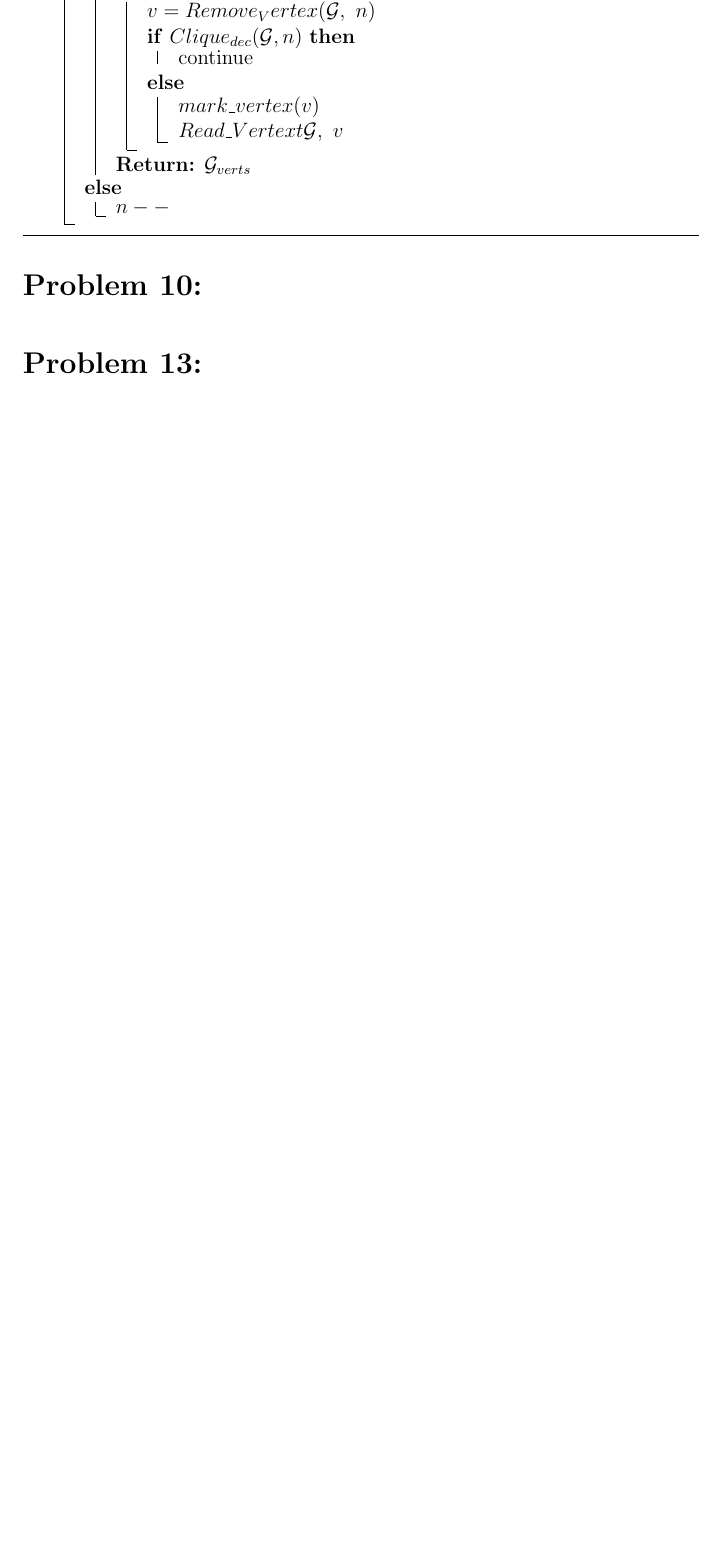
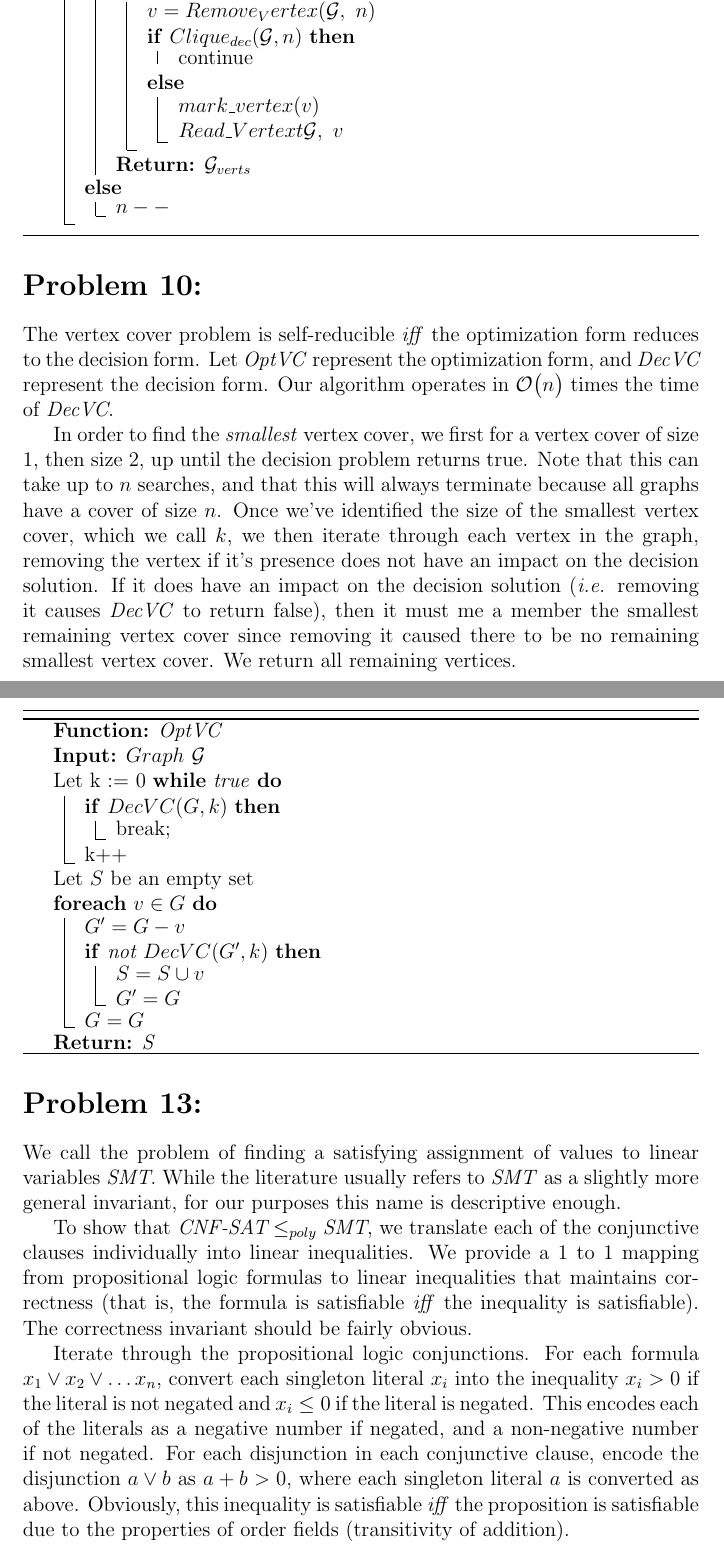
Before and after one commit to RobbieMcKinstry/AlgoDesign, a LaTeX problem sheet (reduction/homework17.tex): part of page 2 of 3 before the commit and two parts of pages 2 and 3 of 4 after it, the two joined at a grey line, cut so that both start at the same text, the shorter picture padded with empty space. Compiled offline with LaTeX, dvips and Ghostscript.

Commit message:
adding #10, #13

```diff
--- a/reduction/homework17.tex
+++ b/reduction/homework17.tex
@@ -54,8 +56,54 @@ reduction under the assumption of a polynomial time algorithm for the decision p
 }
 }
 \end{algorithm}
+
+
 \section*{Problem 10:}
+The vertex cover problem is self-reducible \textit{iff} the optimization form reduces to the decision form. Let \textit{OptVC} represent the optimization form, and \textit{DecVC} represent the decision form. Our algorithm operates in \BigO{n} times the time of \textit{DecVC}.
+
+In order to find the \textit{smallest} vertex cover, we first for a vertex cover of size 1, then size 2, up until the decision problem returns true. Note that this can take up to $n$ searches, and that this will always terminate because all graphs have a cover of size $n$. Once we've identified the size of the smallest vertex cover, which we call $k$, we then iterate through each vertex in the graph, removing the vertex if it's presence does not have an impact on the decision solution. If it does have an impact on the decision solution (\textit{i.e.} removing it causes \textit{DecVC} to return false), then it must me a member the smallest remaining vertex cover since removing it caused there to be no remaining smallest vertex cover. We return all remaining vertices.
+
+\begin{algorithm}[H]
+\SetKw{Func}{Function:}
+\SetKw{Inp}{Input:}
+\SetKw{Glob}{Globals:}
+\SetKw{Ret}{Return:}
+\Func{\textit{OptVC}}\\
+\Inp{$Graph\ \mathcal{G}$}\\
+
+Let k := 0
+\While{true}{
+	\If{$DecVC(G, k)$}{
+		break;
+	}
+	k++
+}
+
+Let $S$ be an empty set
+
+\ForEach{$v \in G$}{
+	$G' = G - v$
+
+	\If{not $DecVC(G', k)$}{
+		$S = S \cup v$
+
+		$G' = G$
+	}
+
+	$G = G$
+}
+\Ret{S}
+\end{algorithm}
+
+
 \section*{Problem 13:}
+
+We call the problem of finding a satisfying assignment of values to linear variables \textit{SMT}. While the literature usually refers to \textit{SMT} as a slightly more general invariant, for our purposes this name is descriptive enough.
+
+To show that $\textit{CNF-SAT} \leq_{poly} \textit{SMT}$, we translate each of the conjunctive clauses individually into linear inequalities. We provide a 1 to 1 mapping from propositional logic formulas to linear inequalities that maintains correctness (that is, the formula is satisfiable \textit{iff} the inequality is satisfiable). The correctness invariant should be fairly obvious.
+
+Iterate through the propositional logic conjunctions. For each formula $x_{1} \vee x_{2} \vee \dots x_{n}$, convert each singleton literal $x_{i}$ into the inequality $x_{i} > 0$ if the literal is not negated and $x_{i} \leq 0 $ if the literal is negated. This encodes each of the literals as a negative number if negated, and a non-negative number if not negated. For each disjunction in each conjunctive clause, encode the disjunction $a \vee b$ as $a + b > 0$, where each singleton literal $a$ is converted as above. Obviously, this inequality is satisfiable \textit{iff} the proposition is satisfiable due to the properties of order fields (transitivity of addition).
+
 \section*{Problem 14:}
 It can be shown by reduction that if there exists a polynomial time algorithm
 for the \textit{4-coloring} problem there also exists a polynomial time algorithm
```
Also changed, not shown: reduction/homework17.tex (2 more changed lines).
